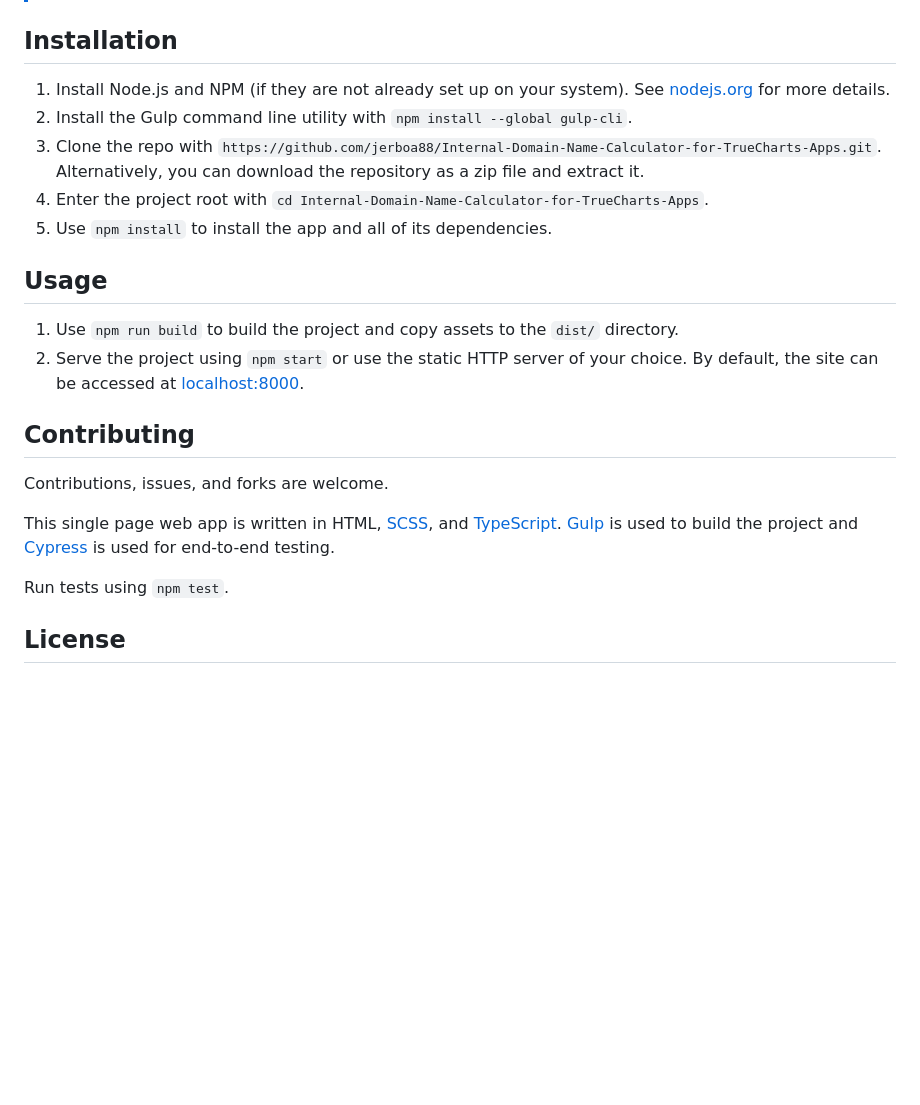
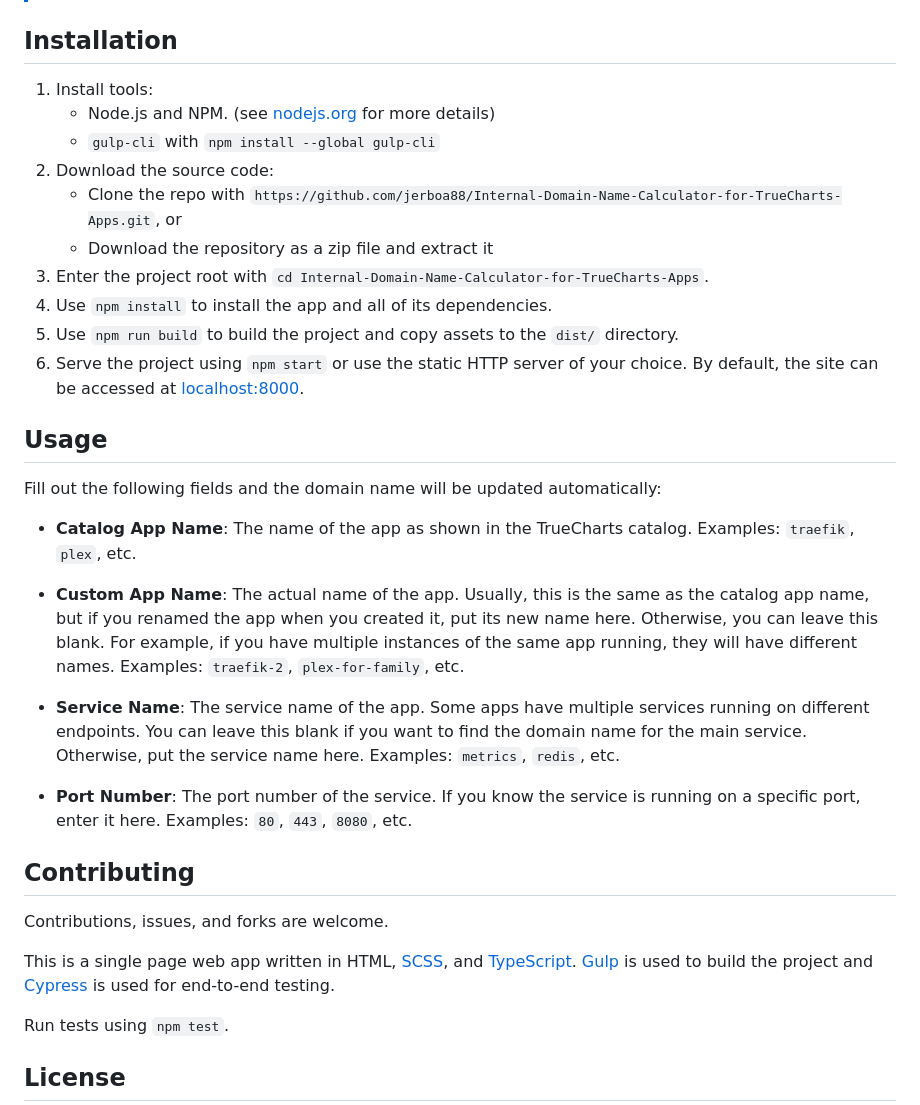
Before and after one commit to jerboa88/Internal-Domain-Name-Calculator-for-TrueCharts-Apps, a Markdown page: README.md, the part around the change. Drawn GitHub-style; blank space fills up the shorter version.

Commit message:
Update installation and usage instructions in README

```diff
--- a/README.md
+++ b/README.md
@@ -35,22 +35,33 @@ Based on information from the [TrueCharts documentation](https://truecharts.org/
 
 
 ## Installation
-1. Install Node.js and NPM (if they are not already set up on your system). See [nodejs.org](https://nodejs.org/) for more details.
-2. Install the Gulp command line utility with `npm install --global gulp-cli`.
-3. Clone the repo with `https://github.com/jerboa88/Internal-Domain-Name-Calculator-for-TrueCharts-Apps.git`. Alternatively, you can download the repository as a zip file and extract it.
-4. Enter the project root with `cd Internal-Domain-Name-Calculator-for-TrueCharts-Apps`.
-5. Use `npm install` to install the app and all of its dependencies.
+1. Install tools:
+   - Node.js and NPM. (see [nodejs.org](https://nodejs.org/) for more details)
+   - `gulp-cli` with `npm install --global gulp-cli`
+2. Download the source code:
+   - Clone the repo with `https://github.com/jerboa88/Internal-Domain-Name-Calculator-for-TrueCharts-Apps.git`, or
+   - Download the repository as a zip file and extract it
+3. Enter the project root with `cd Internal-Domain-Name-Calculator-for-TrueCharts-Apps`.
+4. Use `npm install` to install the app and all of its dependencies.
+5. Use `npm run build` to build the project and copy assets to the `dist/` directory.
+6. Serve the project using `npm start` or use the static HTTP server of your choice. By default, the site can be accessed at [localhost:8000](https://localhost:8000).
 
 
 ## Usage
-1. Use `npm run build` to build the project and copy assets to the `dist/` directory.
-2. Serve the project using `npm start` or use the static HTTP server of your choice. By default, the site can be accessed at [localhost:8000](https://localhost:8000).
+Fill out the following fields and the domain name will be updated automatically:
+- **Catalog App Name**: The name of the app as shown in the TrueCharts catalog. Examples: `traefik`, `plex`, etc.
+
+- **Custom App Name**: The actual name of the app. Usually, this is the same as the catalog app name, but if you renamed the app when you created it, put its new name here. Otherwise, you can leave this blank. For example, if you have multiple instances of the same app running, they will have different names. Examples: `traefik-2`, `plex-for-family`, etc.
+
+- **Service Name**: The service name of the app. Some apps have multiple services running on different endpoints. You can leave this blank if you want to find the domain name for the main service. Otherwise, put the service name here. Examples: `metrics`, `redis`, etc.
+
+- **Port Number**: The port number of the service. If you know the service is running on a specific port, enter it here. Examples: `80`, `443`, `8080`, etc.
 
 
 ## Contributing
 Contributions, issues, and forks are welcome.
 
-This single page web app is written in HTML, [SCSS](https://sass-lang.com/), and [TypeScript](https://www.typescriptlang.org/). [Gulp](https://gulpjs.com/) is used to build the project and [Cypress](https://www.cypress.io/) is used for end-to-end testing.
+This is a single page web app written in HTML, [SCSS](https://sass-lang.com/), and [TypeScript](https://www.typescriptlang.org/). [Gulp](https://gulpjs.com/) is used to build the project and [Cypress](https://www.cypress.io/) is used for end-to-end testing.
 
 Run tests using `npm test`.
 
```
